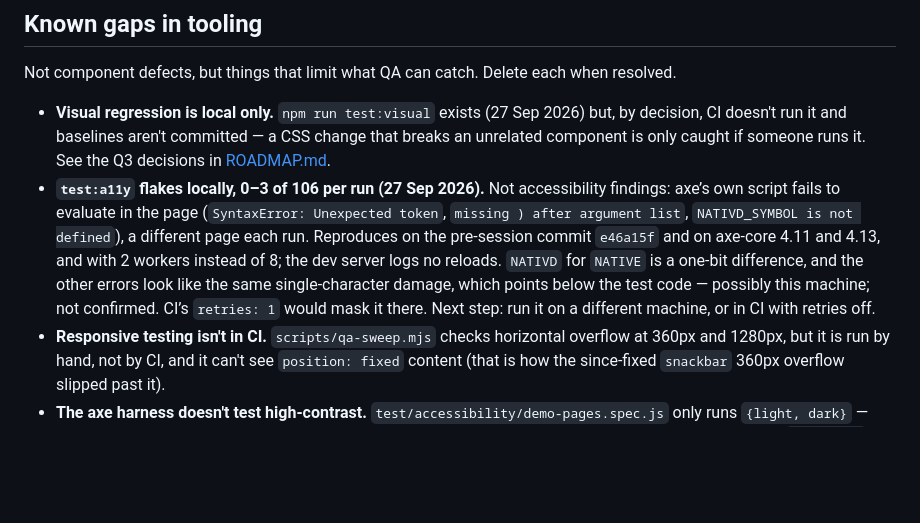
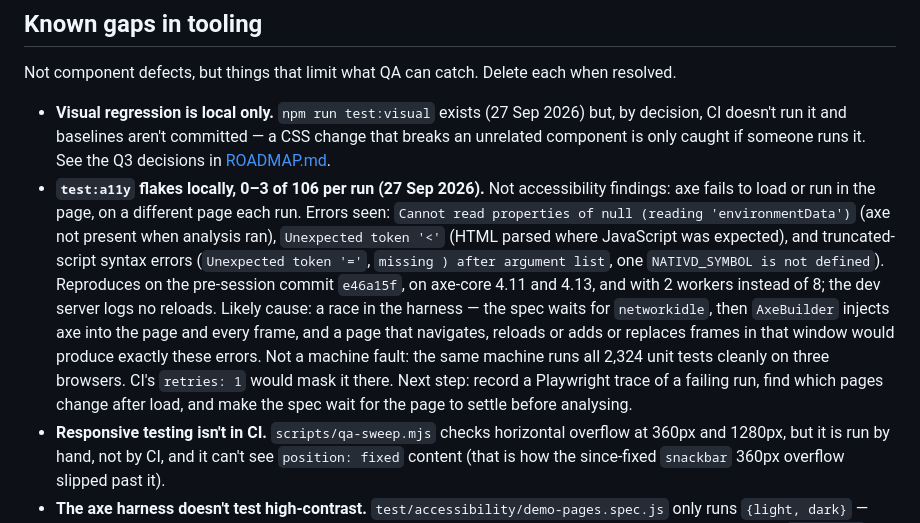
Before and after one commit to carlosterly/castrovalva-css, a Markdown page: docs/DEFECTS.md, the part around the change. Drawn GitHub-style; blank space fills up the shorter version.

Commit message:
DEFECTS: correct the test:a11y flake diagnosis
The entry pointed at a possible machine fault on the strength of one
error string. The errors as a whole (axe missing at analysis time, HTML
parsed as JavaScript, truncated script) fit a harness race: pages
changing after networkidle while AxeBuilder injects axe. The same
machine runs 2,324 unit tests cleanly on three browsers. Next steps
recorded.

Co-Authored-By: Claude Opus 5.5 <noreply@anthropic.com>

```diff
--- a/docs/DEFECTS.md
+++ b/docs/DEFECTS.md
@@ -387,7 +387,7 @@ Not component defects, but things that limit what QA can catch. Delete each when
 resolved.
 
 - **Visual regression is local only.** `npm run test:visual` exists (27 Sep 2026) but, by decision, CI doesn't run it and baselines aren't committed — a CSS change that breaks an unrelated component is only caught if someone runs it. See the Q3 decisions in [ROADMAP.md](./ROADMAP.md).
-- **`test:a11y` flakes locally, 0–3 of 106 per run (27 Sep 2026).** Not accessibility findings: axe’s own script fails to evaluate in the page (`SyntaxError: Unexpected token`, `missing ) after argument list`, `NATIVD_SYMBOL is not defined`), a different page each run. Reproduces on the pre-session commit `e46a15f` and on axe-core 4.11 and 4.13, and with 2 workers instead of 8; the dev server logs no reloads. `NATIVD` for `NATIVE` is a one-bit difference, and the other errors look like the same single-character damage, which points below the test code — possibly this machine; not confirmed. CI’s `retries: 1` would mask it there. Next step: run it on a different machine, or in CI with retries off.
+- **`test:a11y` flakes locally, 0–3 of 106 per run (27 Sep 2026).** Not accessibility findings: axe fails to load or run in the page, on a different page each run. Errors seen: `Cannot read properties of null (reading 'environmentData')` (axe not present when analysis ran), `Unexpected token '<'` (HTML parsed where JavaScript was expected), and truncated-script syntax errors (`Unexpected token '='`, `missing ) after argument list`, one `NATIVD_SYMBOL is not defined`). Reproduces on the pre-session commit `e46a15f`, on axe-core 4.11 and 4.13, and with 2 workers instead of 8; the dev server logs no reloads. Likely cause: a race in the harness — the spec waits for `networkidle`, then `AxeBuilder` injects axe into the page and every frame, and a page that navigates, reloads or adds or replaces frames in that window would produce exactly these errors. Not a machine fault: the same machine runs all 2,324 unit tests cleanly on three browsers. CI's `retries: 1` would mask it there. Next step: record a Playwright trace of a failing run, find which pages change after load, and make the spec wait for the page to settle before analysing.
 - **Responsive testing isn't in CI.** `scripts/qa-sweep.mjs` checks horizontal overflow at 360px and 1280px, but it is run by hand, not by CI, and it can't see `position: fixed` content (that is how the since-fixed `snackbar` 360px overflow slipped past it).
 - **The axe harness doesn't test high-contrast.** `test/accessibility/demo-pages.spec.js` only runs `{light, dark}` — added before the theme existed and never extended. Real consequence, not theoretical: the since-fixed `ds-dialog` hardcoded-white-surface bug (written up under the composed example in [ROADMAP.md](./ROADMAP.md)) made dialog text completely illegible in high-contrast, and the harness would have caught it immediately if it covered that theme. Extending the `for (const theme of [...])` loop to include `"high-contrast"` is a small change (53 more checks — 51 demo pages plus the 2 extra pages); do it alongside the next `test:a11y` pass rather than as its own task.
 - **`check:docs` doesn't verify attributes.** `scripts/check-api-docs.mjs` checks every documented CSS custom property, custom event and CSS part against `src/`, but not attribute tables — components read attributes through `dataset.camelCase`, getters and class names, which a text search can't resolve without false positives. A documented attribute that doesn't exist would still slip through.
```
